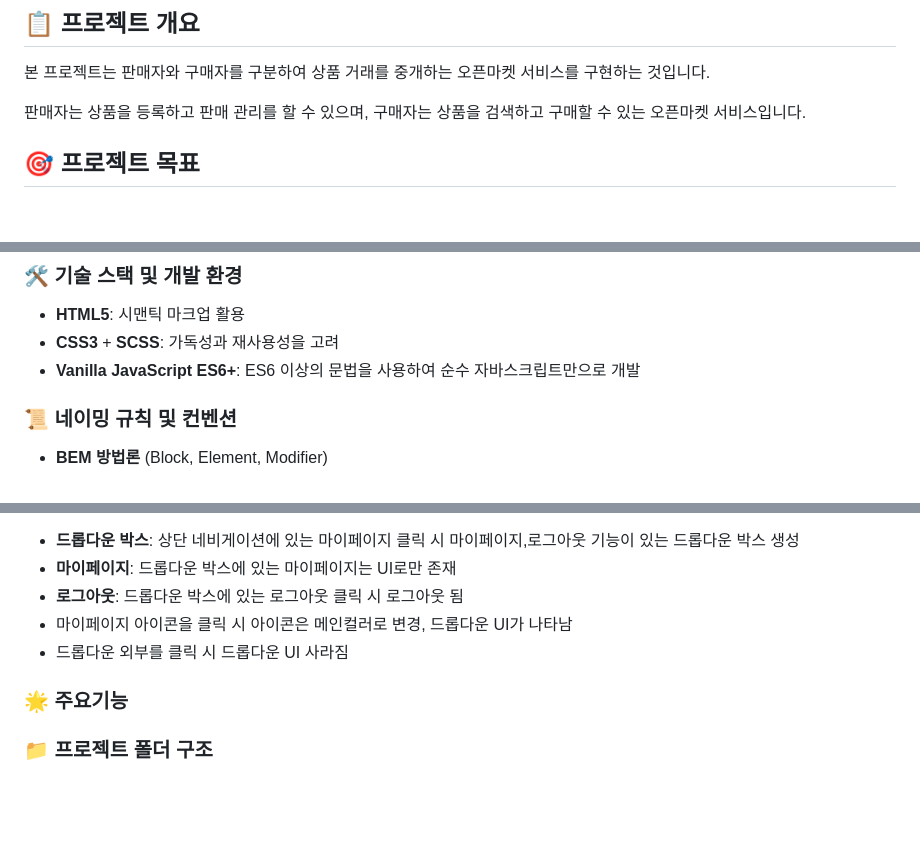
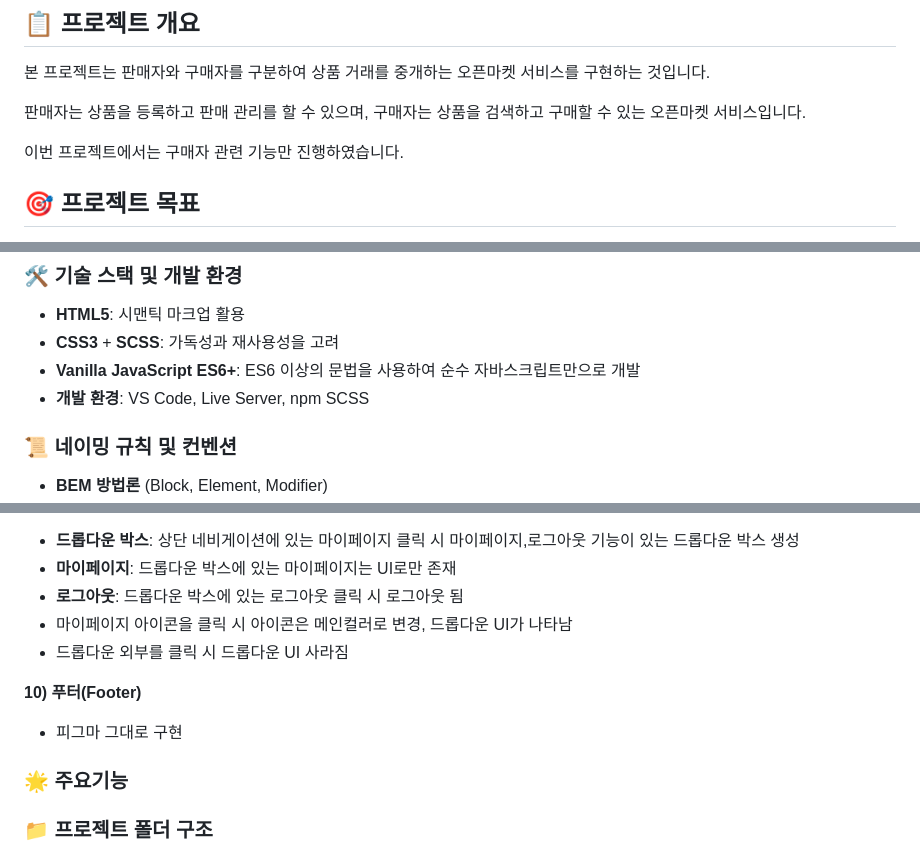
Before and after one commit to EST-2team/open-market-service, a Markdown page: README.md, 3 parts joined by grey strips. Drawn GitHub-style; blank space fills up the shorter version.

````diff
--- a/README.md
+++ b/README.md
@@ -4,6 +4,8 @@
 본 프로젝트는 판매자와 구매자를 구분하여 상품 거래를 중개하는 오픈마켓 서비스를 구현하는 것입니다.
 
 판매자는 상품을 등록하고 판매 관리를 할 수 있으며, 구매자는 상품을 검색하고 구매할 수 있는 오픈마켓 서비스입니다.
+
+이번 프로젝트에서는 구매자 관련 기능만 진행하였습니다.
 
 ## 🎯 프로젝트 목표
 팀원간 역할 분담을 통한 협업 개발을 진행하며,
@@ -18,6 +20,7 @@
 - **HTML5**: 시맨틱 마크업 활용
 - **CSS3** + **SCSS**: 가독성과 재사용성을 고려
 - **Vanilla JavaScript ES6+**: ES6 이상의 문법을 사용하여 순수 자바스크립트만으로 개발
+- **개발 환경**: VS Code, Live Server, npm SCSS
 
 ### 📜 네이밍 규칙 및 컨벤션
 - **BEM 방법론** (Block, Element, Modifier)
@@ -129,6 +132,9 @@
   - 마이페이지 아이콘을 클릭 시 아이콘은 메인컬러로 변경, 드롭다운 UI가 나타남
   -  드롭다운 외부를 클릭 시 드롭다운 UI 사라짐
 
+  **10) 푸터(Footer)**
+  - 피그마 그대로 구현
+
 ### 🌟 주요기능
 ### 📁 프로젝트 폴더 구조
 ```
````
